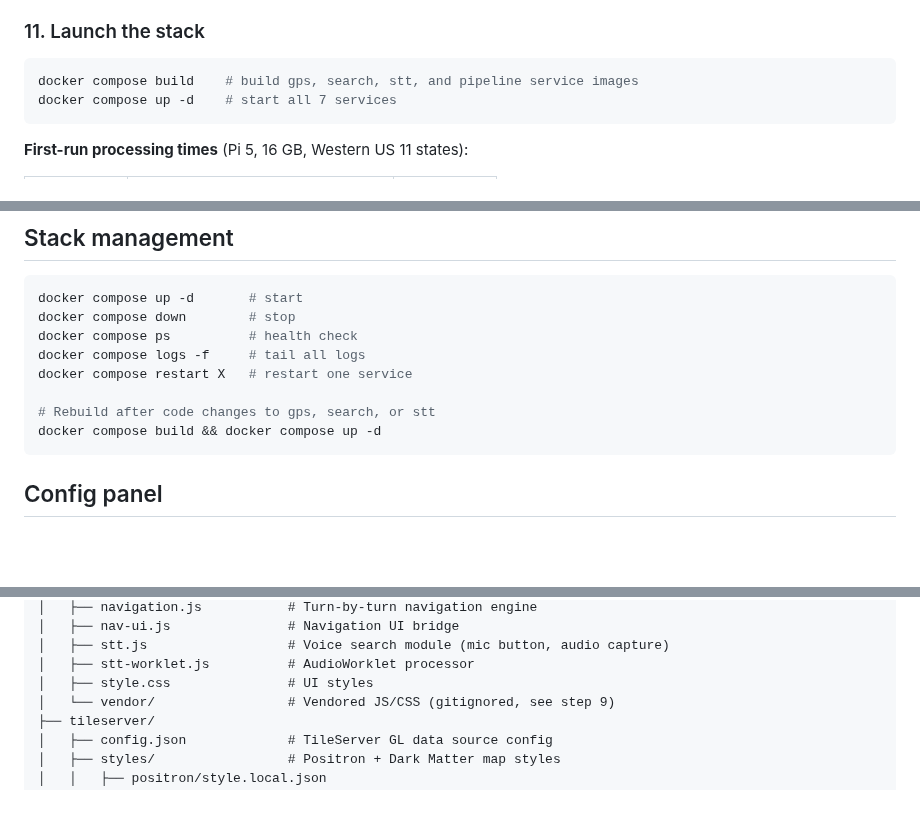
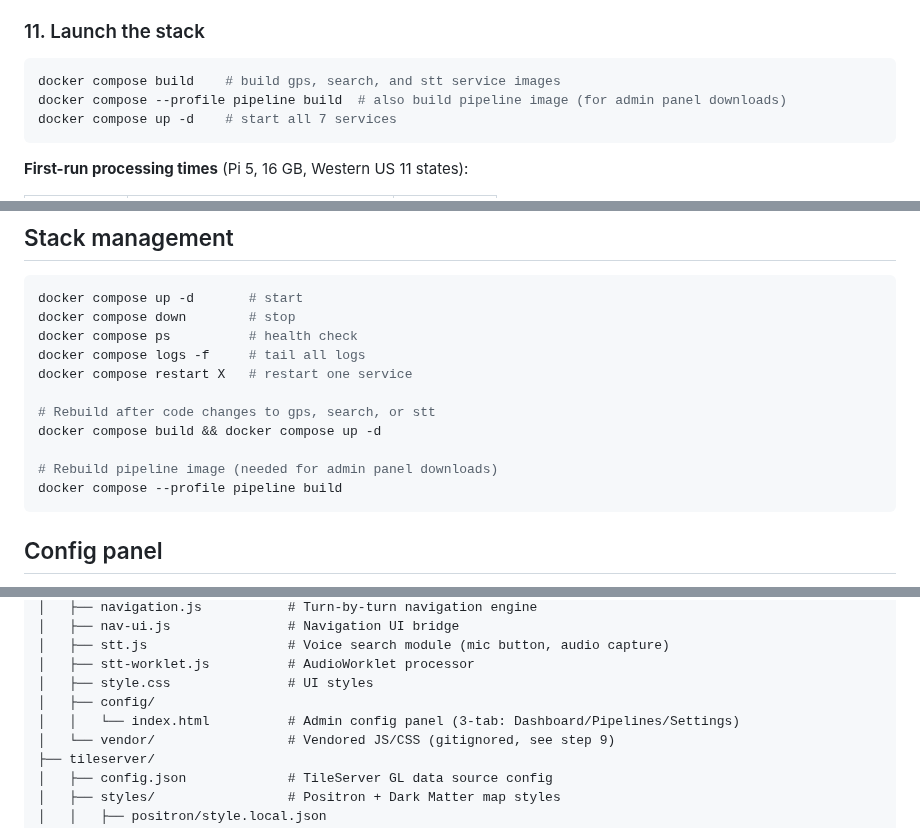
Before and after one commit to cameronzucker/geographica, a Markdown page: README.md, 3 parts joined by grey strips. Drawn GitHub-style; blank space fills up the shorter version.

Commit message:
docs: adversarial review fixes — project tree, pipeline build, START.md stale refs
5-round review found:
- Missing config/index.html in project structure tree
- docker compose build doesn't build pipeline (needs --profile pipeline)
- START.md still said config panel "to be redesigned" (done)
- START.md missing GPS /status endpoint

Co-Authored-By: Claude Opus 4.6 (1M context) <noreply@anthropic.com>

````diff
--- a/README.md
+++ b/README.md
@@ -340,7 +340,8 @@ status — it won't block the rest of the stack.
 ### 11. Launch the stack
 
 ```bash
-docker compose build    # build gps, search, stt, and pipeline service images
+docker compose build    # build gps, search, and stt service images
+docker compose --profile pipeline build  # also build pipeline image (for admin panel downloads)
 docker compose up -d    # start all 7 services
 ```
 
@@ -408,6 +409,9 @@ docker compose restart X   # restart one service
 
 # Rebuild after code changes to gps, search, or stt
 docker compose build && docker compose up -d
+
+# Rebuild pipeline image (needed for admin panel downloads)
+docker compose --profile pipeline build
 ```
 
 ## Config panel
@@ -573,6 +577,8 @@ geographica/
 │   ├── stt.js                  # Voice search module (mic button, audio capture)
 │   ├── stt-worklet.js          # AudioWorklet processor
 │   ├── style.css               # UI styles
+│   ├── config/
+│   │   └── index.html          # Admin config panel (3-tab: Dashboard/Pipelines/Settings)
 │   └── vendor/                 # Vendored JS/CSS (gitignored, see step 9)
 ├── tileserver/
 │   ├── config.json             # TileServer GL data source config
````
Also changed, not shown: START.md (+2 -2 lines).
